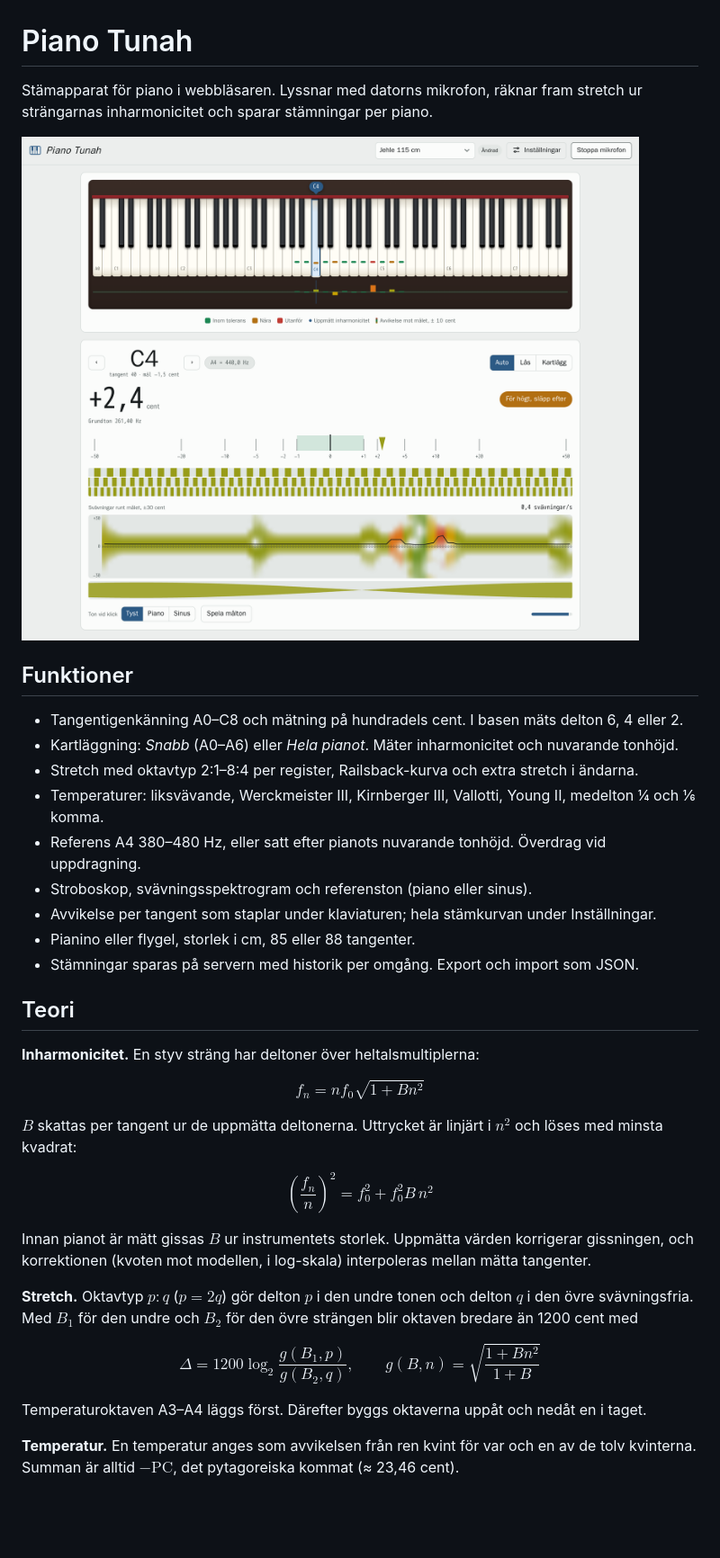
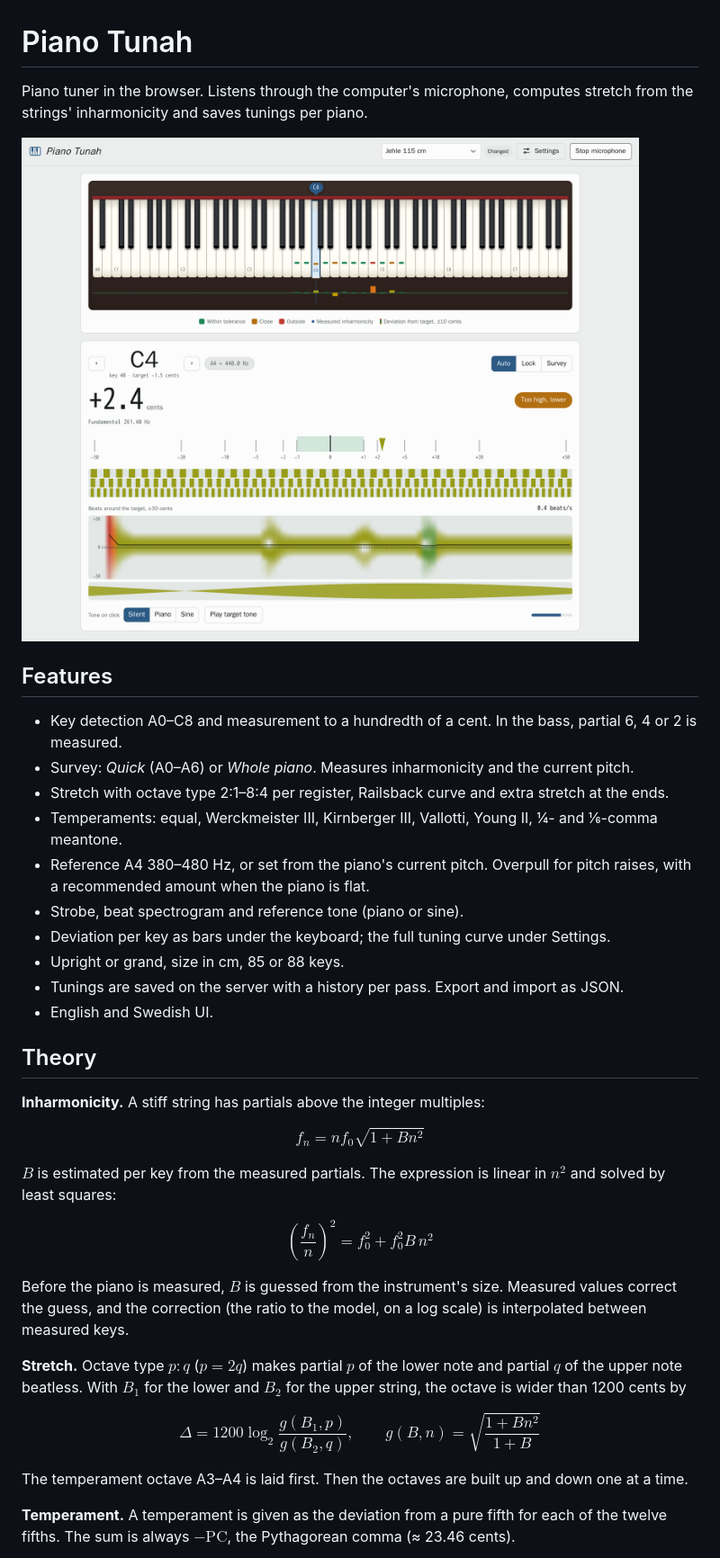
Before and after one commit to riborg/pianotunah, a Markdown page: README.md, the part around the change printed below. Shown: that part at 90% size. Rendered like a GitHub page; pictures changed too: docs/screenshot-light.png; blank space fills up the shorter version.

Commit message:
Translate README to English and retake the screenshots

```diff
--- a/README.md
+++ b/README.md
@@ -1,6 +1,6 @@
 # Piano Tunah
 
-Stämapparat för piano i webbläsaren. Lyssnar med datorns mikrofon, räknar fram stretch ur strängarnas inharmonicitet och sparar stämningar per piano.
+Piano tuner in the browser. Listens through the computer's microphone, computes stretch from the strings' inharmonicity and saves tunings per piano.
 
 <picture>
   <source media="(prefers-color-scheme: dark)" srcset="docs/screenshot-dark.png">
@@ -8,34 +8,35 @@ Stämapparat för piano i webbläsaren. Lyssnar med datorns mikrofon, räknar fr
 </picture>
 
-## Funktioner
+## Features
 
-- Tangentigenkänning A0–C8 och mätning på hundradels cent. I basen mäts delton 6, 4 eller 2.
-- Kartläggning: *Snabb* (A0–A6) eller *Hela pianot*. Mäter inharmonicitet och nuvarande tonhöjd.
-- Stretch med oktavtyp 2:1–8:4 per register, Railsback-kurva och extra stretch i ändarna.
-- Temperaturer: liksvävande, Werckmeister III, Kirnberger III, Vallotti, Young II, medelton ¼ och ⅙ komma.
-- Referens A4 380–480 Hz, eller satt efter pianots nuvarande tonhöjd. Överdrag vid uppdragning.
-- Stroboskop, svävningsspektrogram och referenston (piano eller sinus).
-- Avvikelse per tangent som staplar under klaviaturen; hela stämkurvan under Inställningar.
-- Pianino eller flygel, storlek i cm, 85 eller 88 tangenter.
-- Stämningar sparas på servern med historik per omgång. Export och import som JSON.
+- Key detection A0–C8 and measurement to a hundredth of a cent. In the bass, partial 6, 4 or 2 is measured.
+- Survey: *Quick* (A0–A6) or *Whole piano*. Measures inharmonicity and the current pitch.
+- Stretch with octave type 2:1–8:4 per register, Railsback curve and extra stretch at the ends.
+- Temperaments: equal, Werckmeister III, Kirnberger III, Vallotti, Young II, ¼- and ⅙-comma meantone.
+- Reference A4 380–480 Hz, or set from the piano's current pitch. Overpull for pitch raises, with a recommended amount when the piano is flat.
+- Strobe, beat spectrogram and reference tone (piano or sine).
+- Deviation per key as bars under the keyboard; the full tuning curve under Settings.
+- Upright or grand, size in cm, 85 or 88 keys.
+- Tunings are saved on the server with a history per pass. Export and import as JSON.
+- English and Swedish UI.
 
-## Teori
+## Theory
 
-**Inharmonicitet.** En styv sträng har deltoner över heltalsmultiplerna:
+**Inharmonicity.** A stiff string has partials above the integer multiples:
 
 $$f_n = n f_0 \sqrt{1 + B n^2}$$
 
-$B$ skattas per tangent ur de uppmätta deltonerna. Uttrycket är linjärt i $n^2$ och löses med minsta kvadrat:
+$B$ is estimated per key from the measured partials. The expression is linear in $n^2$ and solved by least squares:
 
 $$\left(\frac{f_n}{n}\right)^2 = f_0^2 + f_0^2 B\, n^2$$
 
-Innan pianot är mätt gissas $B$ ur instrumentets storlek. Uppmätta värden korrigerar gissningen, och korrektionen (kvoten mot modellen, i log-skala) interpoleras mellan mätta tangenter.
+Before the piano is measured, $B$ is guessed from the instrument's size. Measured values correct the guess, and the correction (the ratio to the model, on a log scale) is interpolated between measured keys.
 
-**Stretch.** Oktavtyp $p{:}q$ ($p = 2q$) gör delton $p$ i den undre tonen och delton $q$ i den övre svävningsfria. Med $B_1$ för den undre och $B_2$ för den övre strängen blir oktaven bredare än 1200 cent med
+**Stretch.** Octave type $p{:}q$ ($p = 2q$) makes partial $p$ of the lower note and partial $q$ of the upper note beatless. With $B_1$ for the lower and $B_2$ for the upper string, the octave is wider than 1200 cents by
 
 $$\Delta = 1200 \log_2 \frac{g(B_1, p)}{g(B_2, q)}, \qquad g(B, n) = \sqrt{\frac{1 + B n^2}{1 + B}}$$
 
-Temperaturoktaven A3–A4 läggs först. Därefter byggs oktaverna uppåt och nedåt en i taget.
+The temperament octave A3–A4 is laid first. Then the octaves are built up and down one at a time.
 
-**Temperatur.** En temperatur anges som avvikelsen från ren kvint för var och en av de tolv kvinterna. Summan är alltid $-\mathrm{PC}$, det pytagoreiska kommat (≈ 23,46 cent).
+**Temperament.** A temperament is given as the deviation from a pure fifth for each of the twelve fifths. The sum is always $-\mathrm{PC}$, the Pythagorean comma (≈ 23.46 cents).
 
```
Also changed, not shown: other parts of README.md (+35 -32 lines), docs/screenshot-dark.png, docs/settings-dark.png, docs/settings-light.png.
